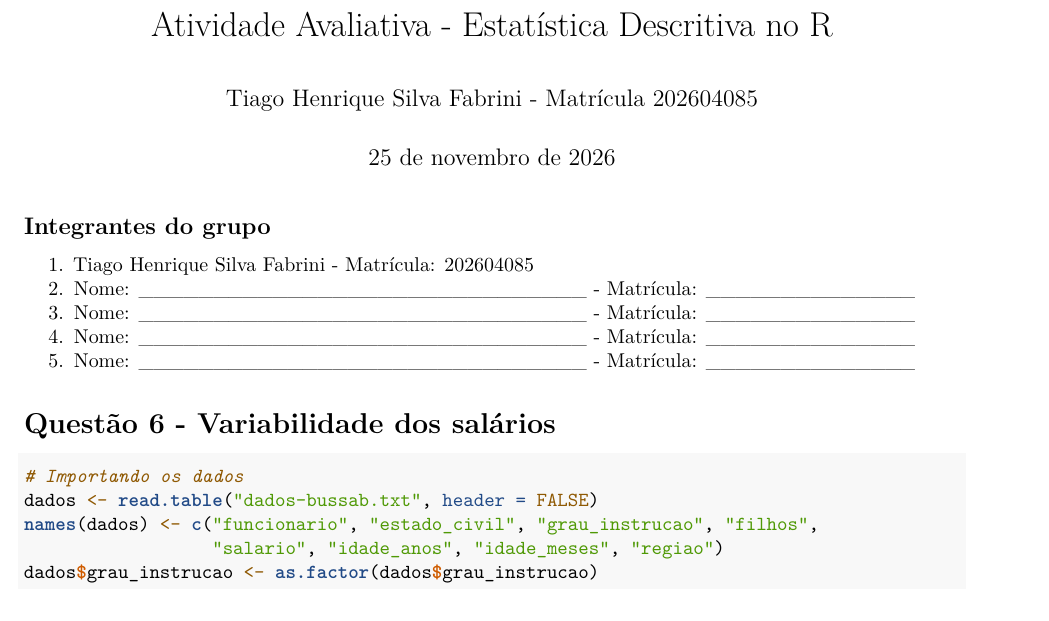
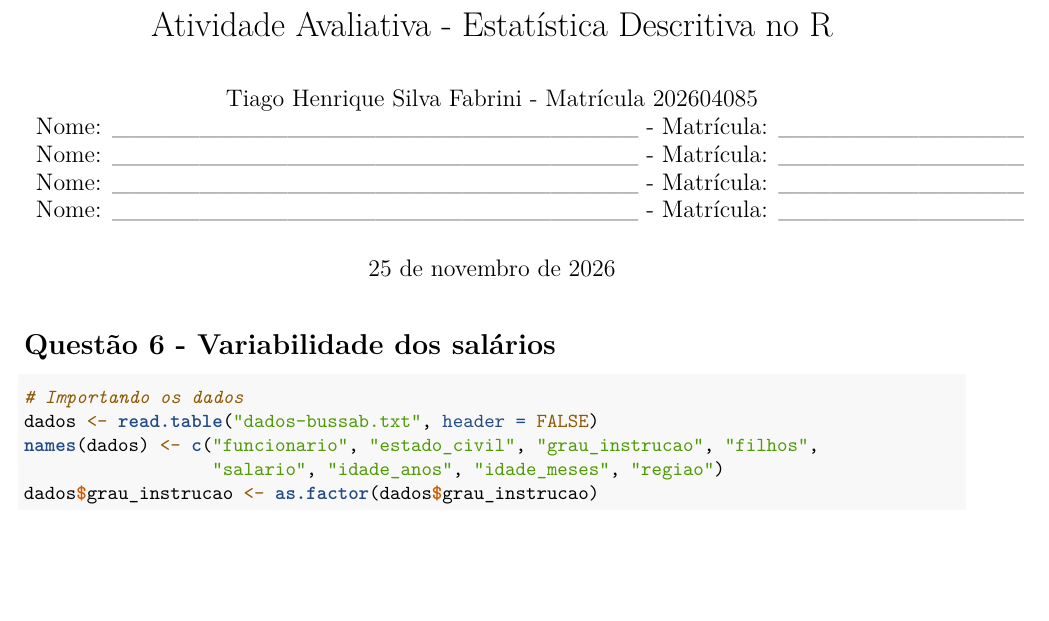
Before and after one commit to Fabr1n/Probistica, an R Markdown document (Estatistica_Descritiva.Rmd): part of page 1 of 5, cut so that both start at the same text, the shorter picture padded with empty space. Rendered offline with R 4.5, knitr and Pandoc, then LaTeX, with nearby package versions.

Commit message:
Identificar o grupo no cabeçalho do relatório

```diff
--- a/Estatistica_Descritiva.Rmd
+++ b/Estatistica_Descritiva.Rmd
@@ -1,17 +1,14 @@
 ---
 title: "Atividade Avaliativa - Estatística Descritiva no R"
-author: "Tiago Henrique Silva Fabrini - Matrícula 202604085"
+author:
+  - "Tiago Henrique Silva Fabrini - Matrícula 202604085"
+  - "Nome: ______________________________ - Matrícula: ______________"
+  - "Nome: ______________________________ - Matrícula: ______________"
+  - "Nome: ______________________________ - Matrícula: ______________"
+  - "Nome: ______________________________ - Matrícula: ______________"
 date: "25 de novembro de 2026"
 output: pdf_document
 ---
-
-## Integrantes do grupo
-
-1. Tiago Henrique Silva Fabrini - Matrícula: 202604085
-2. Nome: ______________________________ - Matrícula: ______________
-3. Nome: ______________________________ - Matrícula: ______________
-4. Nome: ______________________________ - Matrícula: ______________
-5. Nome: ______________________________ - Matrícula: ______________
 
 # Questão 6 - Variabilidade dos salários
 
```
